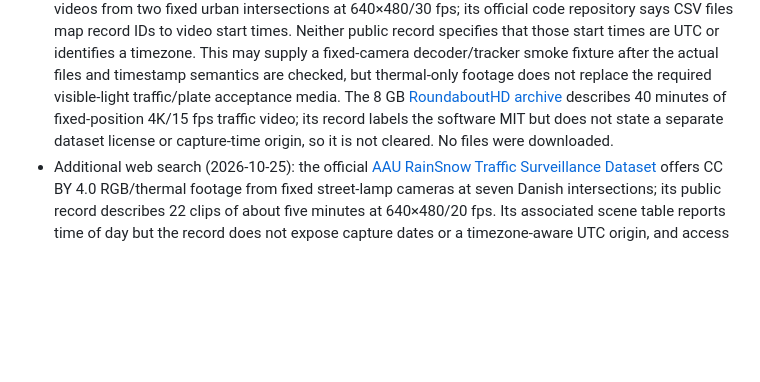
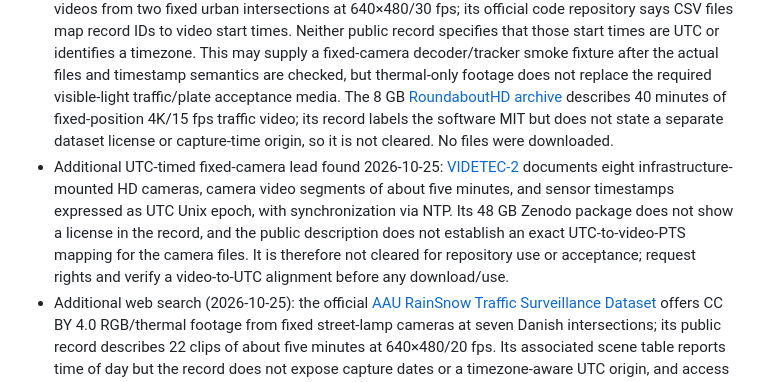
Before and after one commit to liorongoi/traffic-analysis-report-codex-ver, a Markdown page: docs/02-open-decisions.md, the part around the change. Drawn GitHub-style; blank space fills up the shorter version.

Commit message:
Record UTC-synchronized traffic video lead

```diff
--- a/docs/02-open-decisions.md
+++ b/docs/02-open-decisions.md
@@ -9,6 +9,7 @@
 - Additional clip search (2026-10-25): the [MIT Traffic Dataset](https://mmlab.ie.cuhk.edu.hk/datasets/mit_traffic/index.html) is the strongest direct fixed-camera clip lead found: its university page offers 20 downloadable clips from one stationary 90-minute recording. That page does not state a license or a verified UTC origin, so it is not cleared as the representative acceptance fixture. [TrafficCAM](https://math-ml-x.github.io/TrafficCAM/) documents stationary views and its public download guide lists 30 JPEG frames per sequence with an epoch-like sequence name, but provides sampled frames rather than continuous video and does not state a data license or confirm that those numbers are UTC; it cannot exercise video playback. The [UHD smart-city video record](https://zenodo.org/records/10663664) lists a static-camera traffic-roundabout MP4 among large 4K clips, but its record does not declare license or capture-time metadata. [TUMTraf](https://innovation-mobility.com/en/project-providentia/a9-dataset/) has roadside, synchronized and precision-timestamped footage, but download requires registration; the dataset terms are CC BY-NC-ND 4.0, so it is restricted and not a cleared redistribution fixture. No web result found currently satisfies fixed-camera video, clear reuse rights, and independently verified UTC together. Nothing was downloaded or added to the repository.
 - Additional official lead (2026-10-25): [RIDE](https://bitsensing.ai/dataset/) advertises 60-second camera MP4 clips with synchronized UTC Unix-epoch-microsecond timestamps and GNSS-based UTC at storage. It is recorded from a Hyundai Santa Fe driving real roads, not a fixed traffic camera, and the page says commercial-evaluation license terms are supplied separately. It could be a candidate for a moving-camera timestamp/decode smoke fixture if access and terms are confirmed; it does not meet fixed-camera acceptance needs. No media was downloaded.
 - New official lead (2026-10-25): [Knowledge PET3D](https://data.mendeley.com/datasets/2wtbb9jnpx/1) is licensed CC BY 4.0 and includes ten thermal videos from two fixed urban intersections at 640×480/30 fps; its official code repository says CSV files map record IDs to video start times. Neither public record specifies that those start times are UTC or identifies a timezone. This may supply a fixed-camera decoder/tracker smoke fixture after the actual files and timestamp semantics are checked, but thermal-only footage does not replace the required visible-light traffic/plate acceptance media. The 8 GB [RoundaboutHD archive](https://researchdata.bath.ac.uk/1574/) describes 40 minutes of fixed-position 4K/15 fps traffic video; its record labels the software MIT but does not state a separate dataset license or capture-time origin, so it is not cleared. No files were downloaded.
+- Additional UTC-timed fixed-camera lead found 2026-10-25: [VIDETEC-2](https://zenodo.org/records/17799385) documents eight infrastructure-mounted HD cameras, camera video segments of about five minutes, and sensor timestamps expressed as UTC Unix epoch, with synchronization via NTP. Its 48 GB Zenodo package does not show a license in the record, and the public description does not establish an exact UTC-to-video-PTS mapping for the camera files. It is therefore not cleared for repository use or acceptance; request rights and verify a video-to-UTC alignment before any download/use.
 - Additional web search (2026-10-25): the official [AAU RainSnow Traffic Surveillance Dataset](https://www.kaggle.com/datasets/aalborguniversity/aau-rainsnow) offers CC BY 4.0 RGB/thermal footage from fixed street-lamp cameras at seven Danish intersections; its public record describes 22 clips of about five minutes at 640×480/20 fps. Its associated scene table reports time of day but the record does not expose capture dates or a timezone-aware UTC origin, and access is through Kaggle. It is a promising fixed-camera processing/tracking fixture if acquired and its metadata verified, but it does not satisfy the requested UTC-aligned acceptance media. The [AAU VIRADA record](https://zenodo.org/records/4715681) provides 215 hours from two fixed traffic crossings, but its Zenodo page does not specify a dataset reuse license; do not use it until rights are clarified. The [DroneTrafficZA2020 record](https://data.mendeley.com/datasets/wdfkxsnpzc/1) states CC BY 4.0 and a 4K drone recording dated July 28 at 11:30 in Pretoria, but does not identify a timezone or UTC origin and uses a moving aerial viewpoint; it is not a fixed-camera acceptance fixture. No media was downloaded.
 - New lead from the official [AI City Challenge 2026 Track 3](https://www.aicitychallenge.org/2026-track3/) page and NVIDIA's [TAR dataset card](https://huggingface.co/datasets/nvidia/PhysicalAI-Traffic-Anomaly-Reasoning): the release describes 3,670 CCTV videos / about 26.1 hours across eight source datasets; its annotations are CC BY 4.0, but the source videos are excluded and each source retains its own terms. Its download guide lists the Highway Traffic Videos Dataset (HTV) subset as 254 AVI clips, about 60 MB, CC0. This may be a low-friction, rights-cleared decoder smoke fixture after inspecting the actual viewpoint and files. The public pages do not establish UTC capture origins, and the TAR pseudo-labels are not an independent vehicle-count/tracking benchmark. It does not close representative acceptance. No media was downloaded.
 - Confirmed: installation must not require administrator rights. Source folders may be local or authorized network shares; credential handling and network-disconnection behavior require Windows testing.
```
Also changed, not shown: docs/11-requirements-fit-review.md (+1 -1 lines).
